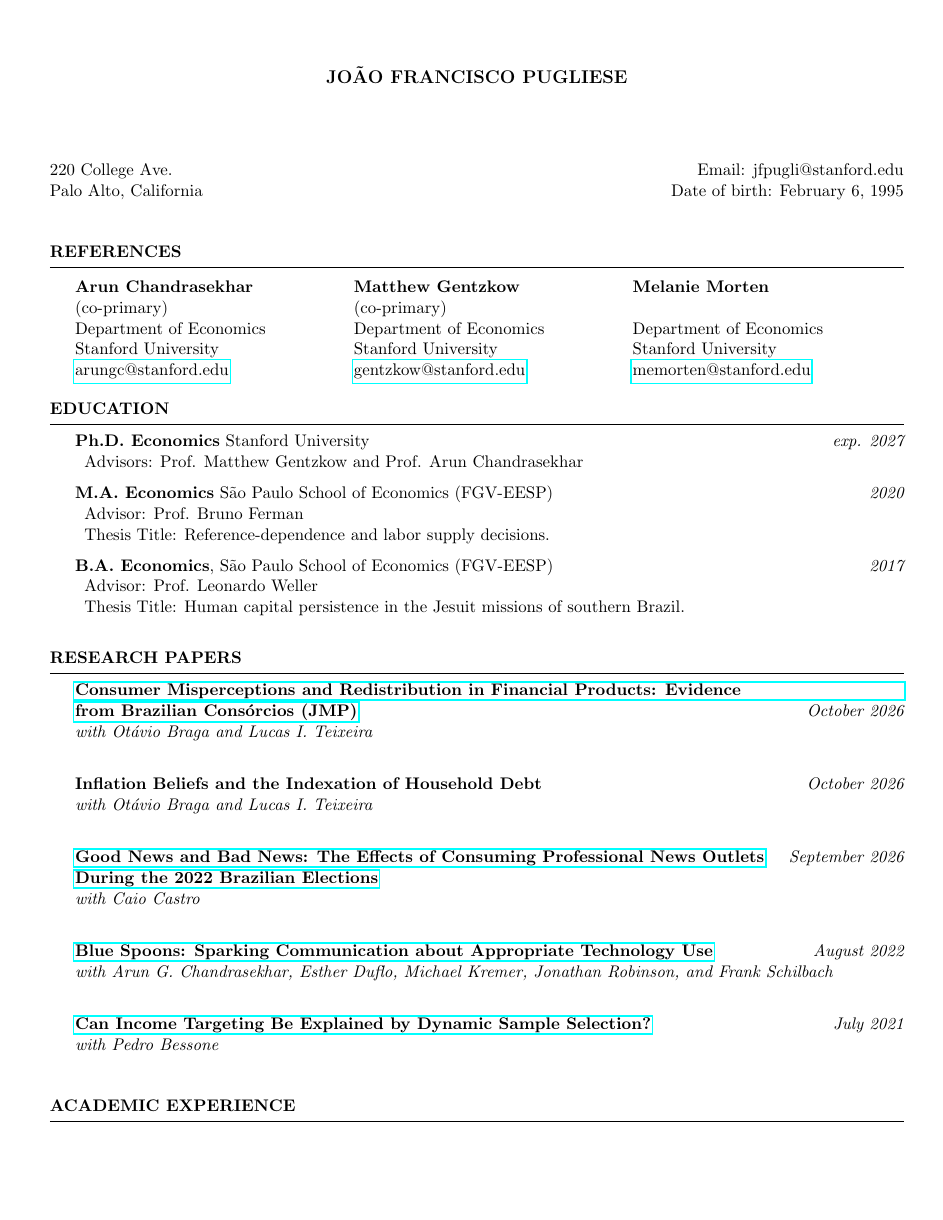
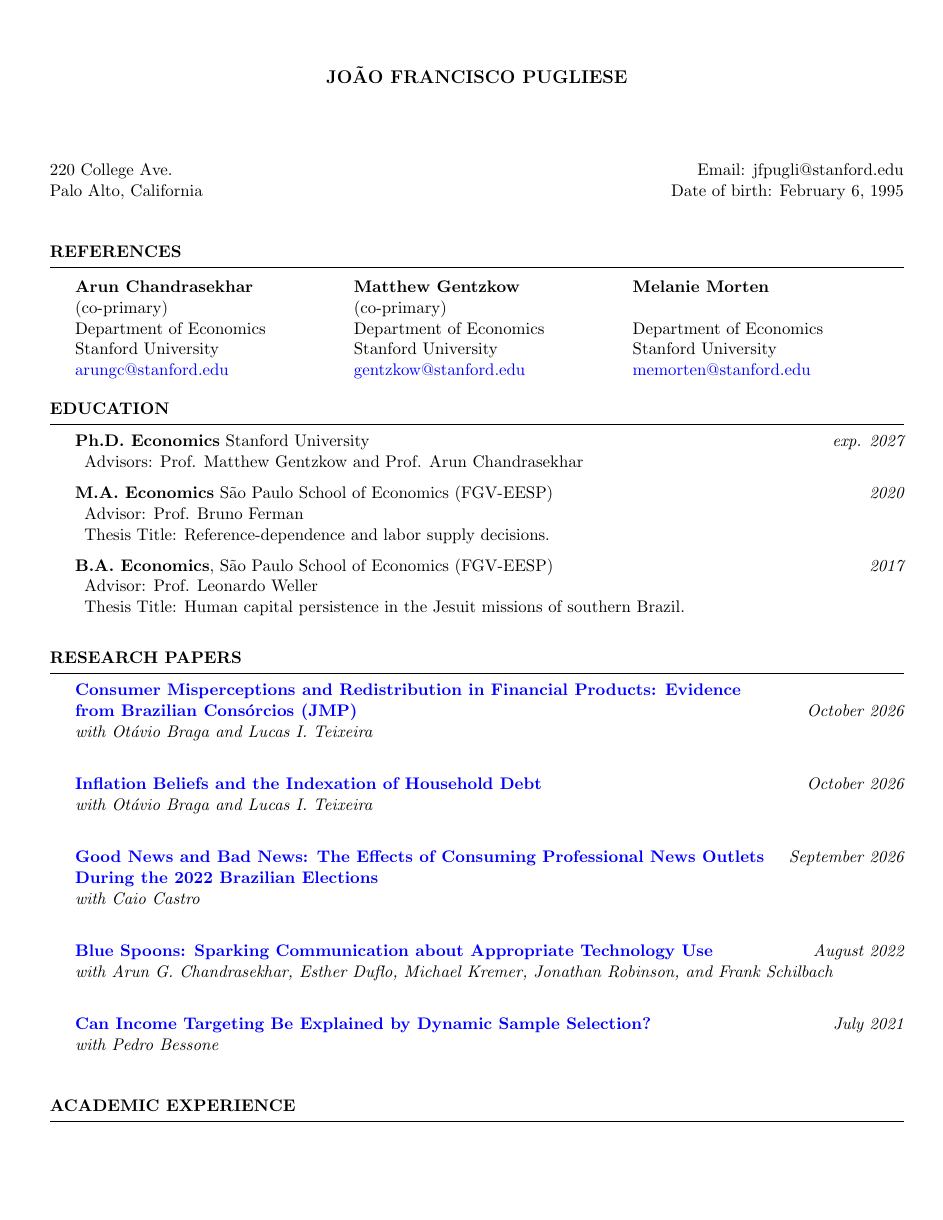
Before and after one commit to joaofpugliese/joaofpugliese.github.io, a LaTeX CV (cv/CV.tex): page 1 of 2. Compiled offline with pdfLaTeX.

Commit message:
CV with title

```diff
--- a/cv/CV.tex
+++ b/cv/CV.tex
@@ -22,7 +22,7 @@
 
 \documentclass{resume} % Use the custom resume.cls style
 \usepackage[utf8]{inputenc}
-\usepackage{hyperref}
+\usepackage[colorlinks=true, linkcolor=blue, urlcolor=blue, citecolor=blue]{hyperref}
 
 \usepackage[left=0.45in,top=0.6in,right=0.35in,bottom=0.6in]{geometry} % Document margins
 \newcommand{\tab}[1]{\hspace{.2667\textwidth}\rlap{#1}}
@@ -88,7 +88,7 @@ Stanford University & Stanford University & Stanford University \\
 {\bf \href{https://joaofpugliese.github.io/assets/pdf/jmp.pdf}{Consumer Misperceptions and Redistribution in Financial Products: Evidence \\ from Brazilian Consórcios (JMP)}} \hfill {\em October 2026} \\
 {\it with Otávio Braga and Lucas I. Teixeira} \\
 
-{\bf Inflation Beliefs and the Indexation of Household Debt} \hfill {\em October 2026} \\
+{\bf \href{https://otaviolmbraga.github.io/assets/jmp.pdf}{Inflation Beliefs and the Indexation of Household Debt}} \hfill {\em October 2026} \\
 {\it with Otávio Braga and Lucas I. Teixeira} \\
 
 {\bf \href{https://joaofpugliese.github.io/assets/pdf/CP_news_2026.pdf}{Good News and Bad News: The Effects of Consuming Professional News Outlets}} \hfill {\em September 2026} \\
```
Also changed, not shown: assets/pdf/CV.pdf, cv/CV.pdf.
